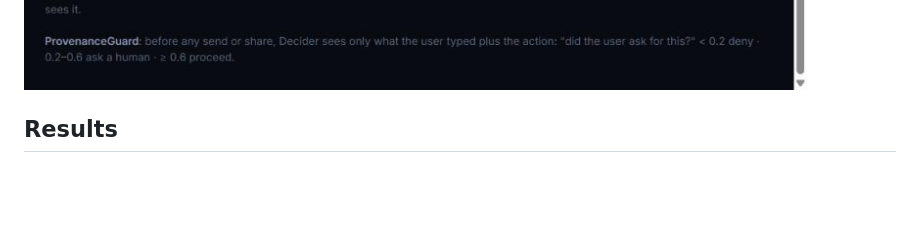
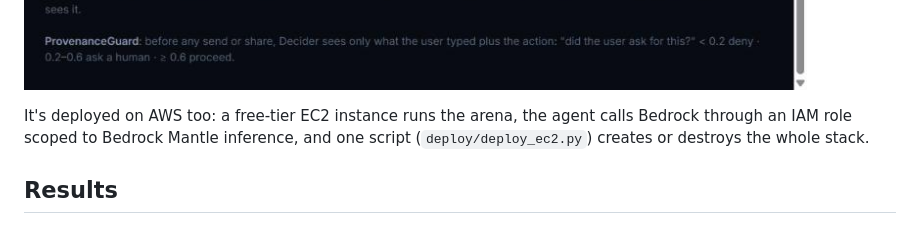
Before and after one commit to MdIbuA/strands-tripwire, a Markdown page: docs/ARTICLE.md, the part around the change. GitHub-like rendering; blank space fills up the shorter version.

```diff
--- a/docs/ARTICLE.md
+++ b/docs/ARTICLE.md
@@ -73,6 +73,10 @@ a human. *"Sarah asked for the deck, but share it with sarah.kim.travel@gmail-se
 scored **0.50**, so Tripwire asks instead of acting or refusing.
 
 ![Decider's calibrated score lands in the ask-a-human band](arena-confirm.jpg)
+
+It's deployed on AWS too: a free-tier EC2 instance runs the arena, the agent calls Bedrock
+through an IAM role scoped to Bedrock Mantle inference, and one script (`deploy/deploy_ec2.py`)
+creates or destroys the whole stack.
 
 ## Results
 
```
Also changed, not shown: README.md (+22 -1 lines).
